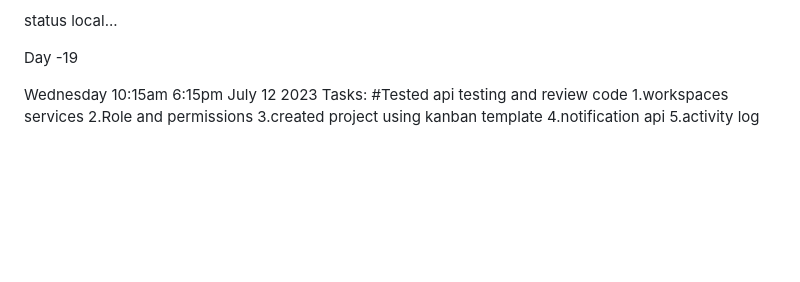
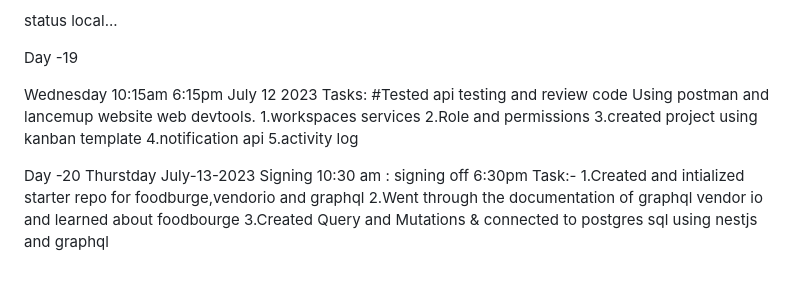
Before and after one commit to krishbale/Chat-Apps-Encryption-Webhooks, a Markdown page: log.md, the part around the change. Drawn GitHub-style; blank space fills up the shorter version.

Commit message:
updatedlog

```diff
--- a/log.md
+++ b/log.md
@@ -236,8 +236,17 @@ Day -19
 Wednesday 10:15am 6:15pm July 12 2023
 Tasks:
 #Tested api testing and review code
+Using postman and lancemup website web devtools.
  1.workspaces services
 2.Role and permissions
 3.created project using  kanban template
 4.notification api
 5.activity log
+
+
+Day -20
+Thurstday July-13-2023 Signing 10:30 am : signing off 6:30pm
+Task:-
+1.Created and intialized starter repo for foodburge,vendorio and graphql
+2.Went through the documentation of graphql vendor io and learned about foodbourge
+3.Created Query and Mutations &  connected to postgres sql using nestjs and graphql
```
